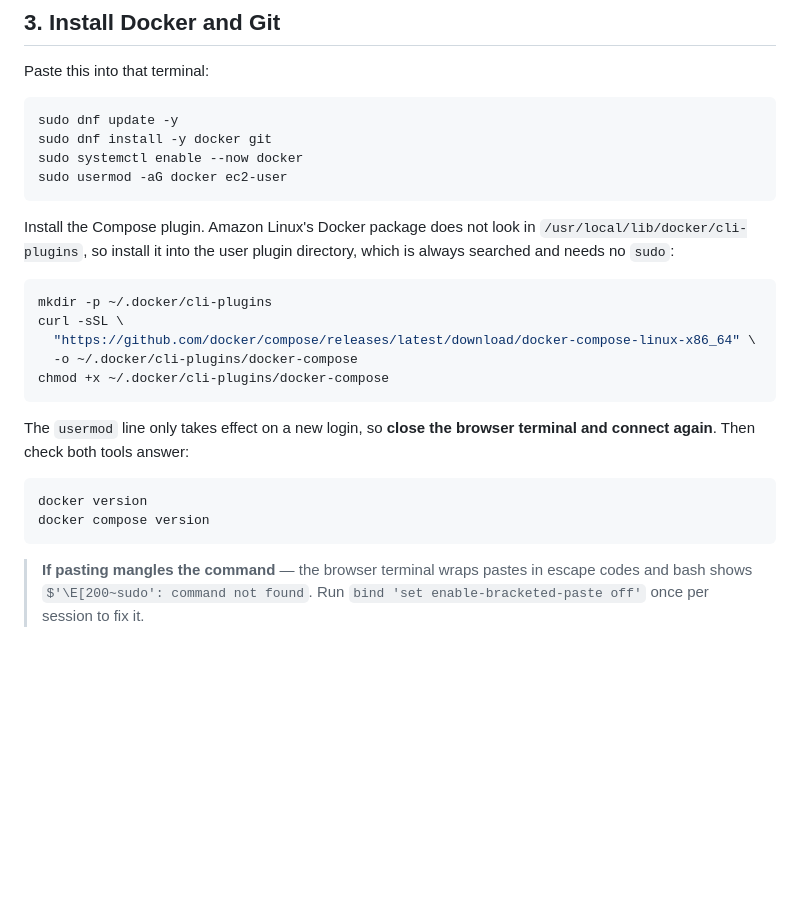
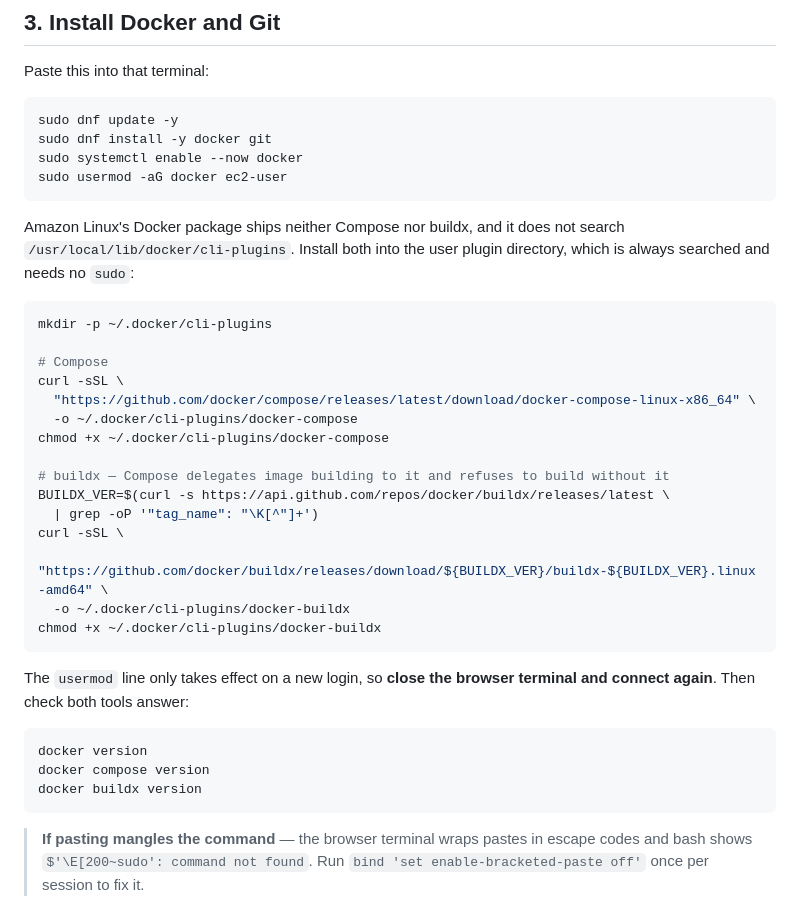
Before and after one commit to Haya-Masabha/car-lookup, a Markdown page: docs/aws-deployment.md, the part around the change. Rendered like a GitHub page; blank space fills up the shorter version.

Commit message:
docs: install buildx alongside Compose on the instance
Compose delegates image building to buildx and aborts when it is missing,
which it is on Amazon Linux.

Co-Authored-By: Claude Opus 4.8 (1M context) <noreply@anthropic.com>

````diff
--- a/docs/aws-deployment.md
+++ b/docs/aws-deployment.md
@@ -54,16 +54,26 @@ sudo systemctl enable --now docker
 sudo usermod -aG docker ec2-user
 ```
 
-Install the Compose plugin. Amazon Linux's Docker package does not look in
-`/usr/local/lib/docker/cli-plugins`, so install it into the user plugin directory, which is always
+Amazon Linux's Docker package ships neither Compose nor buildx, and it does not search
+`/usr/local/lib/docker/cli-plugins`. Install both into the user plugin directory, which is always
 searched and needs no `sudo`:
 
 ```bash
 mkdir -p ~/.docker/cli-plugins
+
+# Compose
 curl -sSL \
   "https://github.com/docker/compose/releases/latest/download/docker-compose-linux-x86_64" \
   -o ~/.docker/cli-plugins/docker-compose
 chmod +x ~/.docker/cli-plugins/docker-compose
+
+# buildx — Compose delegates image building to it and refuses to build without it
+BUILDX_VER=$(curl -s https://api.github.com/repos/docker/buildx/releases/latest \
+  | grep -oP '"tag_name": "\K[^"]+')
+curl -sSL \
+  "https://github.com/docker/buildx/releases/download/${BUILDX_VER}/buildx-${BUILDX_VER}.linux-amd64" \
+  -o ~/.docker/cli-plugins/docker-buildx
+chmod +x ~/.docker/cli-plugins/docker-buildx
 ```
 
 The `usermod` line only takes effect on a new login, so **close the browser terminal and connect
@@ -72,6 +82,7 @@ again**. Then check both tools answer:
 ```bash
 docker version
 docker compose version
+docker buildx version
 ```
 
 > **If pasting mangles the command** — the browser terminal wraps pastes in escape codes and bash
````
